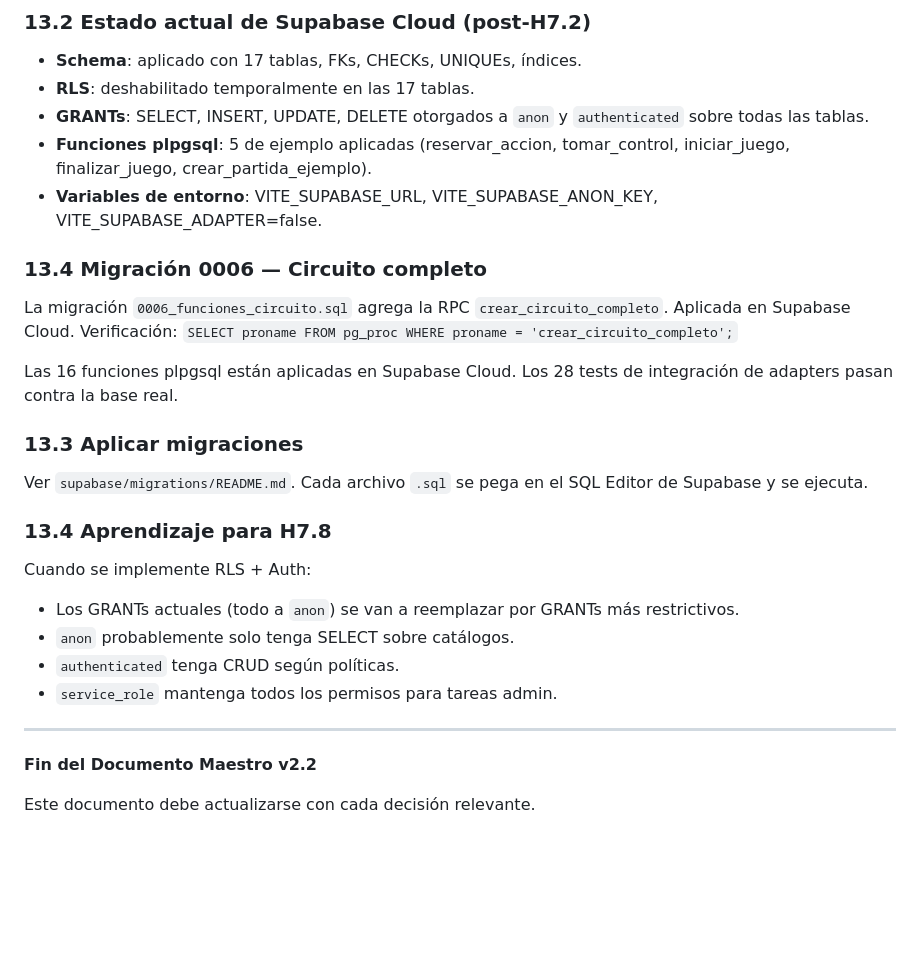
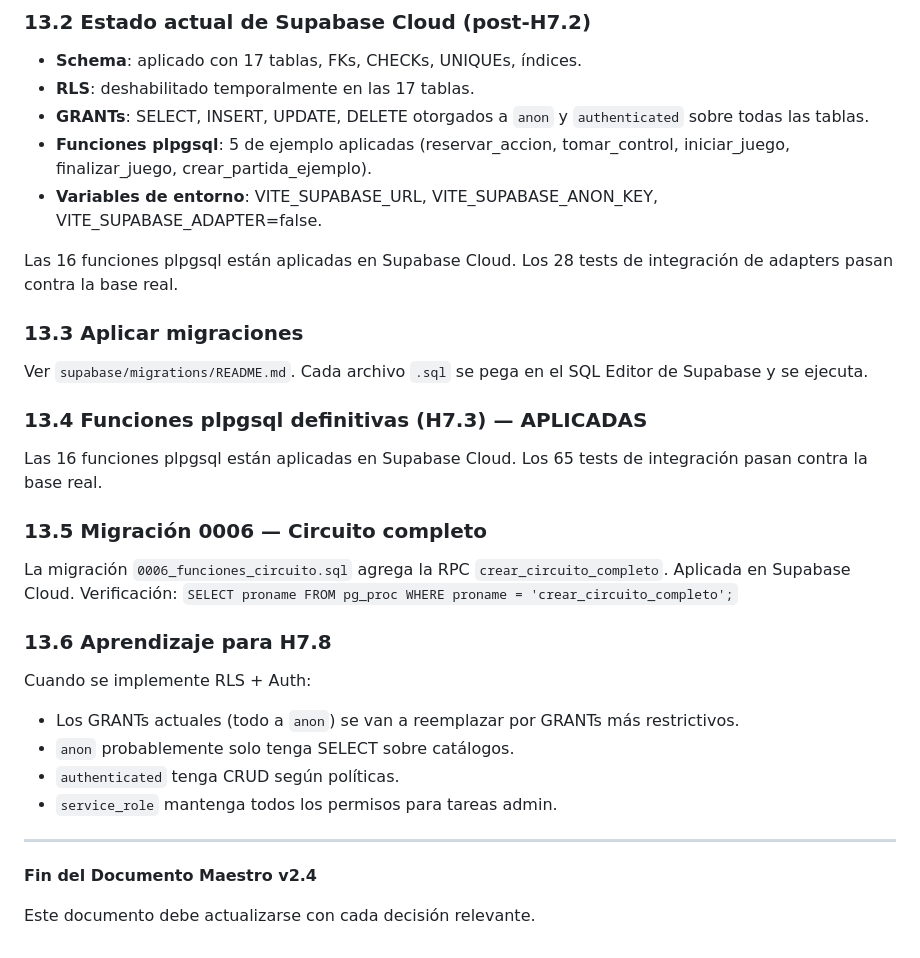
Before and after one commit to franciscolir/cumpeo-games, a Markdown page: docs/MASTER.md, the part around the change. Drawn GitHub-style; blank space fills up the shorter version.

Commit message:
docs: fix section 13 numbering (13.6 Aprendizaje)

```diff
--- a/docs/MASTER.md
+++ b/docs/MASTER.md
@@ -1402,21 +1402,24 @@ Ambas son necesarias en producción. Sin GRANT, no hay acceso. Sin política, RL
 - **Funciones plpgsql**: 5 de ejemplo aplicadas (reservar_accion, tomar_control, iniciar_juego, finalizar_juego, crear_partida_ejemplo).
 - **Variables de entorno**: VITE_SUPABASE_URL, VITE_SUPABASE_ANON_KEY, VITE_SUPABASE_ADAPTER=false.
 
-### 13.4 Migración 0006 — Circuito completo
+Las 16 funciones plpgsql están aplicadas en Supabase Cloud. Los 28 tests de integración de adapters pasan contra la base real.
+
+### 13.3 Aplicar migraciones
+
+Ver `supabase/migrations/README.md`. Cada archivo `.sql` se pega en el SQL Editor de Supabase y se ejecuta.
+
+### 13.4 Funciones plpgsql definitivas (H7.3) — APLICADAS
+
+Las 16 funciones plpgsql están aplicadas en Supabase Cloud. Los 65 tests de integración pasan contra la base real.
+
+### 13.5 Migración 0006 — Circuito completo
 
 La migración `0006_funciones_circuito.sql` agrega la RPC `crear_circuito_completo`.
 Aplicada en Supabase Cloud.
 Verificación: `SELECT proname FROM pg_proc WHERE proname = 'crear_circuito_completo';`
 
 
-
-Las 16 funciones plpgsql están aplicadas en Supabase Cloud. Los 28 tests de integración de adapters pasan contra la base real.
-
-### 13.3 Aplicar migraciones
-
-Ver `supabase/migrations/README.md`. Cada archivo `.sql` se pega en el SQL Editor de Supabase y se ejecuta.
-
-### 13.4 Aprendizaje para H7.8
+### 13.6 Aprendizaje para H7.8
 
 Cuando se implemente RLS + Auth:
 
@@ -1427,6 +1430,6 @@ Cuando se implemente RLS + Auth:
 
 ---
 
-**Fin del Documento Maestro v2.2**
+**Fin del Documento Maestro v2.4**
 
 Este documento debe actualizarse con cada decisión relevante.
```
